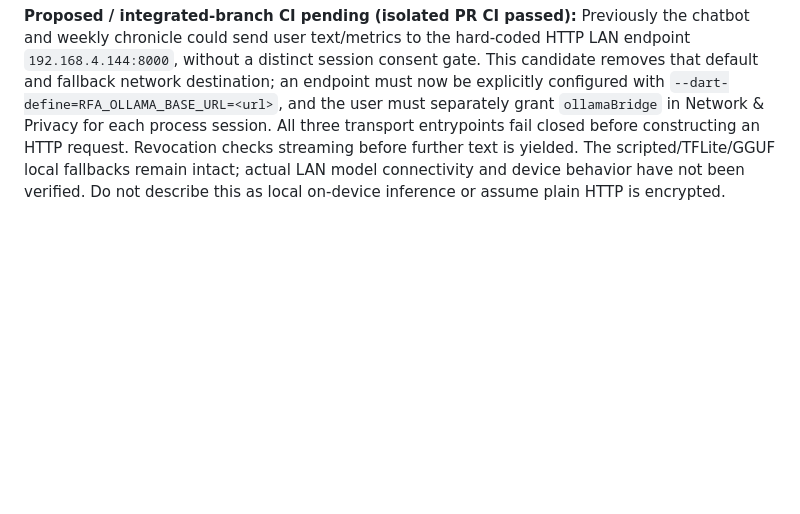
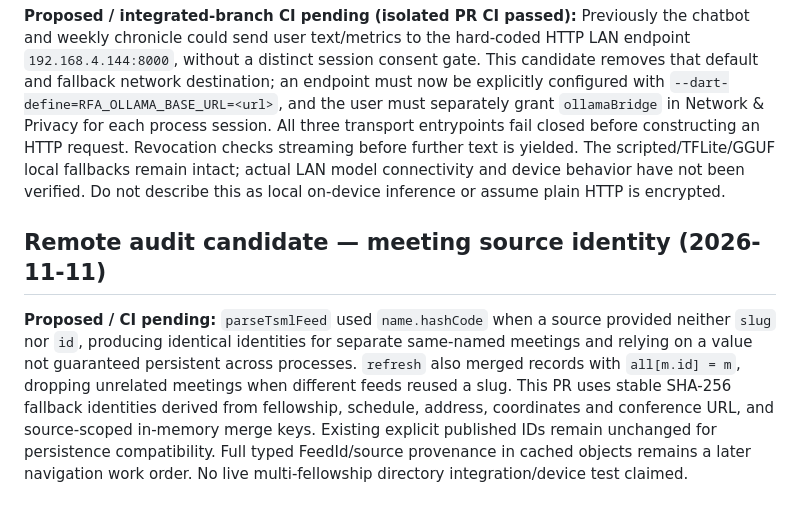
Before and after one commit to GhostMan612/Recovery-for-All, a Markdown page: SESSION_HANDOFF.md, the part around the change. Rendered like a GitHub page; blank space fills up the shorter version.

Commit message:
docs: record stable fallback identity and cross-feed collision mitigation

```diff
--- a/SESSION_HANDOFF.md
+++ b/SESSION_HANDOFF.md
@@ -1144,3 +1144,8 @@ the screen has a running `AnimationController`.
 ## Remote audit candidate — Ollama network prompt privacy (2026-11-11)
 
 **Proposed / integrated-branch CI pending (isolated PR CI passed):** Previously the chatbot and weekly chronicle could send user text/metrics to the hard-coded HTTP LAN endpoint `192.168.4.144:8000`, without a distinct session consent gate. This candidate removes that default and fallback network destination; an endpoint must now be explicitly configured with `--dart-define=RFA_OLLAMA_BASE_URL=<url>`, and the user must separately grant `ollamaBridge` in Network & Privacy for each process session. All three transport entrypoints fail closed before constructing an HTTP request. Revocation checks streaming before further text is yielded. The scripted/TFLite/GGUF local fallbacks remain intact; actual LAN model connectivity and device behavior have not been verified. Do not describe this as local on-device inference or assume plain HTTP is encrypted.
+
+
+## Remote audit candidate — meeting source identity (2026-11-11)
+
+**Proposed / CI pending:** `parseTsmlFeed` used `name.hashCode` when a source provided neither `slug` nor `id`, producing identical identities for separate same-named meetings and relying on a value not guaranteed persistent across processes. `refresh` also merged records with `all[m.id] = m`, dropping unrelated meetings when different feeds reused a slug. This PR uses stable SHA-256 fallback identities derived from fellowship, schedule, address, coordinates and conference URL, and source-scoped in-memory merge keys. Existing explicit published IDs remain unchanged for persistence compatibility. Full typed FeedId/source provenance in cached objects remains a later navigation work order. No live multi-fellowship directory integration/device test claimed.
```
